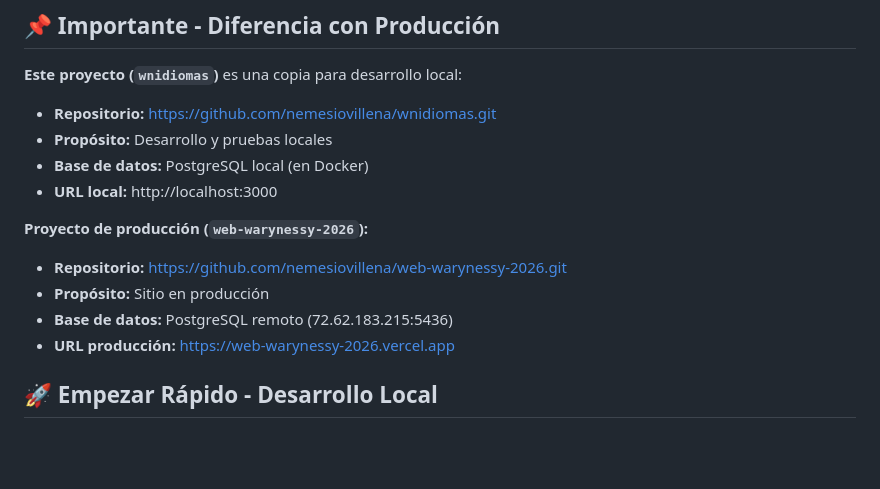
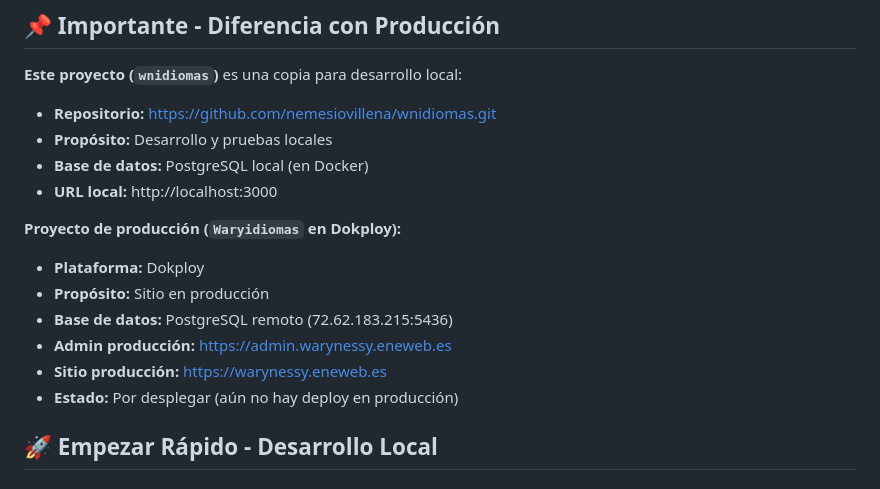
Before and after one commit to nemesiovillena/wnidiomas, a Markdown page: README-WNIDIOMAS.md, the part around the change. Drawn GitHub-style; blank space fills up the shorter version.

Commit message:
fix: Corregir información de producción (Dokploy, no Vercel)
- Actualizar README con plataforma correcta: Dokploy
- URLs de producción: admin.warynessy.eneweb.es y warynessy.eneweb.es
- Aclarar que aún no hay deploy en producción

```diff
--- a/README-WNIDIOMAS.md
+++ b/README-WNIDIOMAS.md
@@ -10,11 +10,13 @@ Este es el proyecto local de desarrollo para Warynessy, basado en el proyecto de
 - **Base de datos:** PostgreSQL local (en Docker)
 - **URL local:** http://localhost:3000
 
-**Proyecto de producción (`web-warynessy-2026`):**
-- **Repositorio:** https://github.com/nemesiovillena/web-warynessy-2026.git
+**Proyecto de producción (`Waryidiomas` en Dokploy):**
+- **Plataforma:** Dokploy
 - **Propósito:** Sitio en producción
 - **Base de datos:** PostgreSQL remoto (72.62.183.215:5436)
-- **URL producción:** https://web-warynessy-2026.vercel.app
+- **Admin producción:** https://admin.warynessy.eneweb.es
+- **Sitio producción:** https://warynessy.eneweb.es
+- **Estado:** Por desplegar (aún no hay deploy en producción)
 
 ## 🚀 Empezar Rápido - Desarrollo Local
 
```
